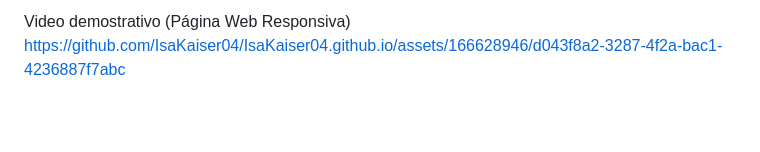
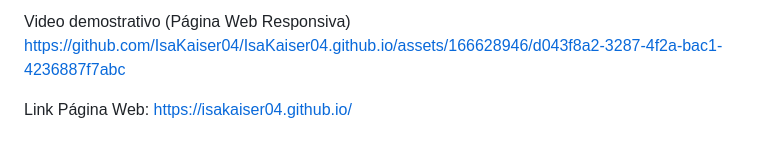
Before and after one commit to IsaKaiser04/IsaKaiser04.github.io, a Markdown page: README.md, the part around the change. Drawn GitHub-style; blank space fills up the shorter version.

```diff
--- a/README.md
+++ b/README.md
@@ -42,3 +42,5 @@ Capturas de pantalla (Página Web Responsiva)
 
 Video demostrativo (Página Web Responsiva)
 https://github.com/IsaKaiser04/IsaKaiser04.github.io/assets/166628946/d043f8a2-3287-4f2a-bac1-4236887f7abc
+
+Link Página Web: https://isakaiser04.github.io/
```
